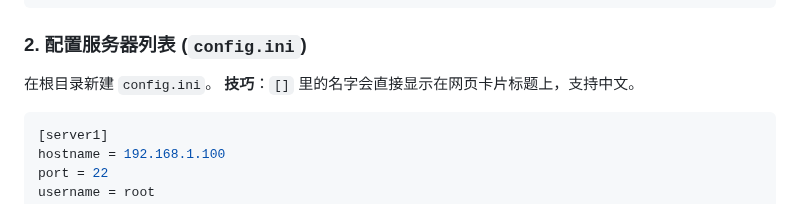
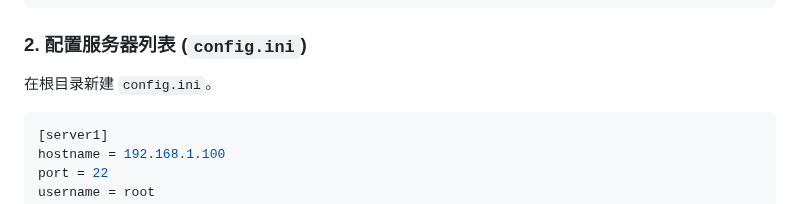
Before and after one commit to 3355190239/GPU-Monitor, a Markdown page: README.md, the part around the change. Rendered like a GitHub page.

````diff
--- a/README.md
+++ b/README.md
@@ -72,7 +72,6 @@ pip install flask paramiko
 ### 2. 配置服务器列表 (`config.ini`)
 
 在根目录新建 `config.ini`。
-**技巧**：`[]` 里的名字会直接显示在网页卡片标题上，支持中文。
 
 ```ini
 [server1]
````
